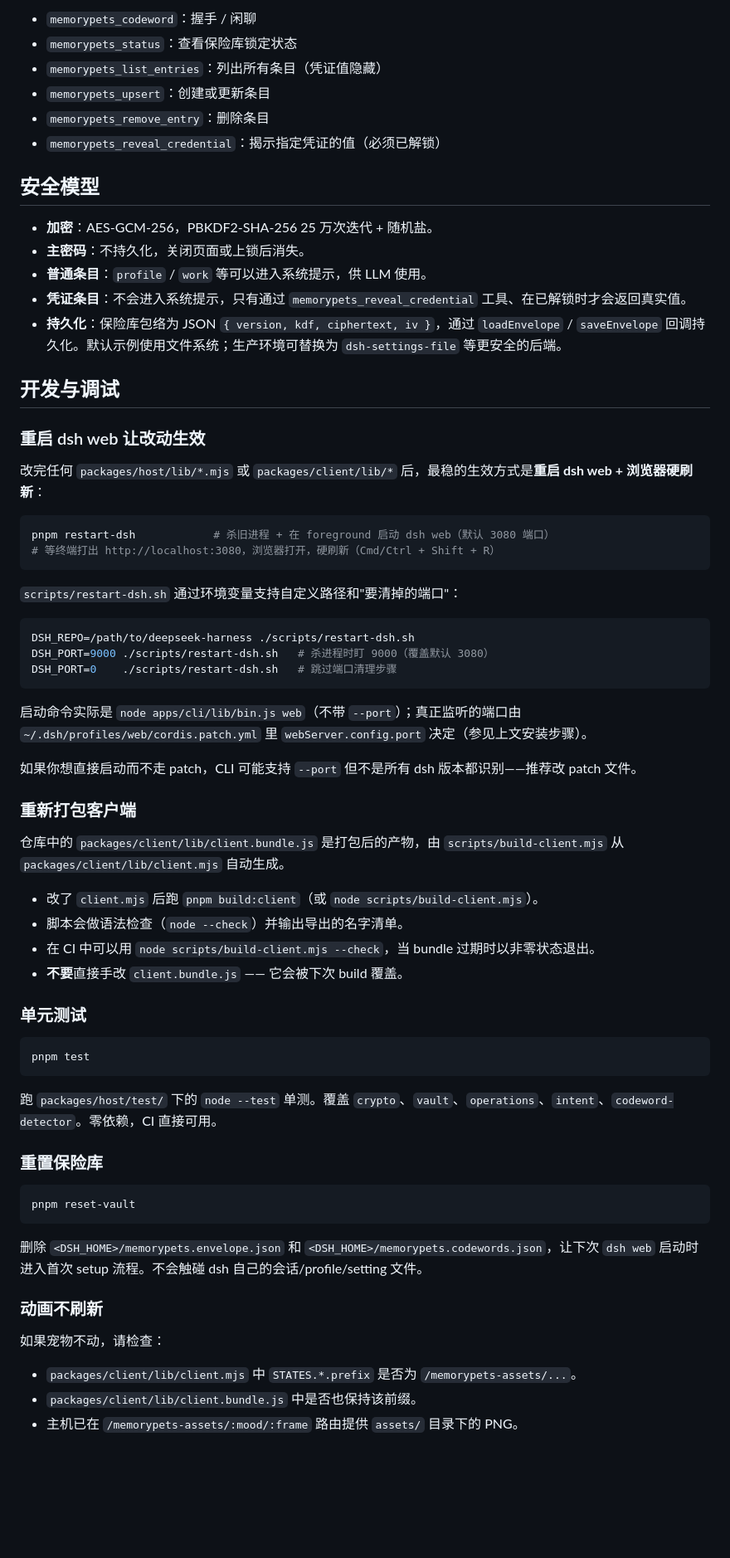
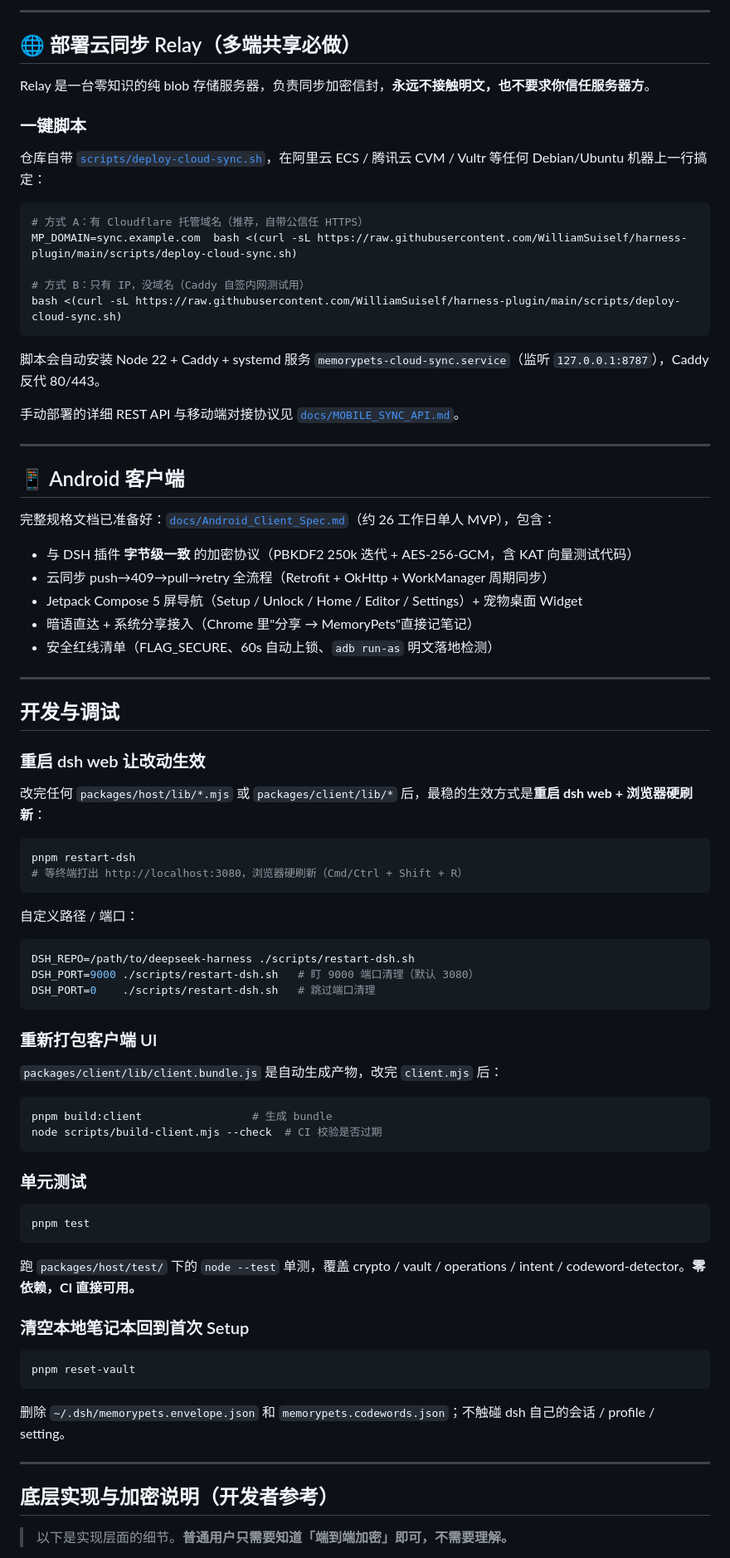
Before and after one commit to WilliamSuiself/harness-plugin, a Markdown page: README.md, the part around one of its changes. Shown at 83% size. Rendered like a GitHub page; blank space fills up the shorter version.

````diff
--- a/README.md
+++ b/README.md
@@ -209,18 +246,39 @@ node apps/cli/lib/bin.js web
 
-- `memorypets_codeword`：握手 / 闲聊
-- `memorypets_status`：查看保险库锁定状态
-- `memorypets_list_entries`：列出所有条目（凭证值隐藏）
-- `memorypets_upsert`：创建或更新条目
-- `memorypets_remove_entry`：删除条目
-- `memorypets_reveal_credential`：揭示指定凭证的值（必须已解锁）
+---
 
-## 安全模型
+## 🌐 部署云同步 Relay（多端共享必做）
 
-- **加密**：AES-GCM-256，PBKDF2-SHA-256 25 万次迭代 + 随机盐。
-- **主密码**：不持久化，关闭页面或上锁后消失。
-- **普通条目**：`profile` / `work` 等可以进入系统提示，供 LLM 使用。
-- **凭证条目**：不会进入系统提示，只有通过 `memorypets_reveal_credential` 工具、在已解锁时才会返回真实值。
-- **持久化**：保险库包络为 JSON `{ version, kdf, ciphertext, iv }`，通过 `loadEnvelope` / `saveEnvelope` 回调持久化。默认示例使用文件系统；生产环境可替换为 `dsh-settings-file` 等更安全的后端。
+Relay 是一台零知识的纯 blob 存储服务器，负责同步加密信封，**永远不接触明文，也不要求你信任服务器方**。
+
+### 一键脚本
+
+仓库自带 [`scripts/deploy-cloud-sync.sh`](scripts/deploy-cloud-sync.sh)，在阿里云 ECS / 腾讯云 CVM / Vultr 等任何 Debian/Ubuntu 机器上一行搞定：
+
+```bash
+# 方式 A：有 Cloudflare 托管域名（推荐，自带公信任 HTTPS）
+MP_DOMAIN=sync.example.com  bash <(curl -sL https://raw.githubusercontent.com/WilliamSuiself/harness-plugin/main/scripts/deploy-cloud-sync.sh)
+
+# 方式 B：只有 IP，没域名（Caddy 自签内网测试用）
+bash <(curl -sL https://raw.githubusercontent.com/WilliamSuiself/harness-plugin/main/scripts/deploy-cloud-sync.sh)
+```
+
+脚本会自动安装 Node 22 + Caddy + systemd 服务 `memorypets-cloud-sync.service`（监听 `127.0.0.1:8787`），Caddy 反代 80/443。
+
+手动部署的详细 REST API 与移动端对接协议见 [`docs/MOBILE_SYNC_API.md`](docs/MOBILE_SYNC_API.md)。
+
+---
+
+## 📱 Android 客户端
+
+完整规格文档已准备好：[`docs/Android_Client_Spec.md`](docs/Android_Client_Spec.md)（约 26 工作日单人 MVP），包含：
+
+- 与 DSH 插件 **字节级一致** 的加密协议（PBKDF2 250k 迭代 + AES-256-GCM，含 KAT 向量测试代码）
+- 云同步 push→409→pull→retry 全流程（Retrofit + OkHttp + WorkManager 周期同步）
+- Jetpack Compose 5 屏导航（Setup / Unlock / Home / Editor / Settings）+ 宠物桌面 Widget
+- 暗语直达 + 系统分享接入（Chrome 里"分享 → MemoryPets"直接记笔记）
+- 安全红线清单（FLAG_SECURE、60s 自动上锁、`adb run-as` 明文落地检测）
+
+---
 
 ## 开发与调试
 
@@ -229,30 +287,26 @@ node apps/cli/lib/bin.js web
 改完任何 `packages/host/lib/*.mjs` 或 `packages/client/lib/*` 后，最稳的生效方式是**重启 dsh web + 浏览器硬刷新**：
 
 ```bash
-pnpm restart-dsh            # 杀旧进程 + 在 foreground 启动 dsh web（默认 3080 端口）
-# 等终端打出 http://localhost:3080，浏览器打开，硬刷新（Cmd/Ctrl + Shift + R）
+pnpm restart-dsh
+# 等终端打出 http://localhost:3080，浏览器硬刷新（Cmd/Ctrl + Shift + R）
 ```
 
-`scripts/restart-dsh.sh` 通过环境变量支持自定义路径和"要清掉的端口"：
+自定义路径 / 端口：
 
 ```bash
 DSH_REPO=/path/to/deepseek-harness ./scripts/restart-dsh.sh
-DSH_PORT=9000 ./scripts/restart-dsh.sh   # 杀进程时盯 9000（覆盖默认 3080）
-DSH_PORT=0    ./scripts/restart-dsh.sh   # 跳过端口清理步骤
+DSH_PORT=9000 ./scripts/restart-dsh.sh   # 盯 9000 端口清理（默认 3080）
+DSH_PORT=0    ./scripts/restart-dsh.sh   # 跳过端口清理
 ```
 
-启动命令实际是 `node apps/cli/lib/bin.js web`（不带 `--port`）；真正监听的端口由 `~/.dsh/profiles/web/cordis.patch.yml` 里 `webServer.config.port` 决定（参见上文安装步骤）。
+### 重新打包客户端 UI
 
-如果你想直接启动而不走 patch，CLI 可能支持 `--port` 但不是所有 dsh 版本都识别——推荐改 patch 文件。
+`packages/client/lib/client.bundle.js` 是自动生成产物，改完 `client.mjs` 后：
 
-### 重新打包客户端
-
-仓库中的 `packages/client/lib/client.bundle.js` 是打包后的产物，由 `scripts/build-client.mjs` 从 `packages/client/lib/client.mjs` 自动生成。
-
-- 改了 `client.mjs` 后跑 `pnpm build:client`（或 `node scripts/build-client.mjs`）。
-- 脚本会做语法检查（`node --check`）并输出导出的名字清单。
-- 在 CI 中可以用 `node scripts/build-client.mjs --check`，当 bundle 过期时以非零状态退出。
-- **不要**直接手改 `client.bundle.js` —— 它会被下次 build 覆盖。
+```bash
+pnpm build:client                 # 生成 bundle
+node scripts/build-client.mjs --check  # CI 校验是否过期
+```
 
 ### 单元测试
 
@@ -260,21 +314,19 @@ DSH_PORT=0    ./scripts/restart-dsh.sh   # 跳过端口清理步骤
 pnpm test
 ```
 
-跑 `packages/host/test/` 下的 `node --test` 单测。覆盖 `crypto`、`vault`、`operations`、`intent`、`codeword-detector`。零依赖，CI 直接可用。
+跑 `packages/host/test/` 下的 `node --test` 单测，覆盖 crypto / vault / operations / intent / codeword-detector。**零依赖，CI 直接可用。**
 
-### 重置保险库
+### 清空本地笔记本回到首次 Setup
 
 ```bash
 pnpm reset-vault
 ```
 
-删除 `<DSH_HOME>/memorypets.envelope.json` 和 `<DSH_HOME>/memorypets.codewords.json`，让下次 `dsh web` 启动时进入首次 setup 流程。不会触碰 dsh 自己的会话/profile/setting 文件。
+删除 `~/.dsh/memorypets.envelope.json` 和 `memorypets.codewords.json`；不触碰 dsh 自己的会话 / profile / setting。
 
-### 动画不刷新
+---
 
-如果宠物不动，请检查：
+## 底层实现与加密说明（开发者参考）
 
-- `packages/client/lib/client.mjs` 中 `STATES.*.prefix` 是否为 `/memorypets-assets/...`。
-- `packages/client/lib/client.bundle.js` 中是否也保持该前缀。
-- 主机已在 `/memorypets-assets/:mood/:frame` 路由提供 `assets/` 目录下的 PNG。
+> 以下是实现层面的细节。**普通用户只需要知道「端到端加密」即可，不需要理解。**
 
````
Also changed, not shown: other parts of README.md (+140 -83 lines).
